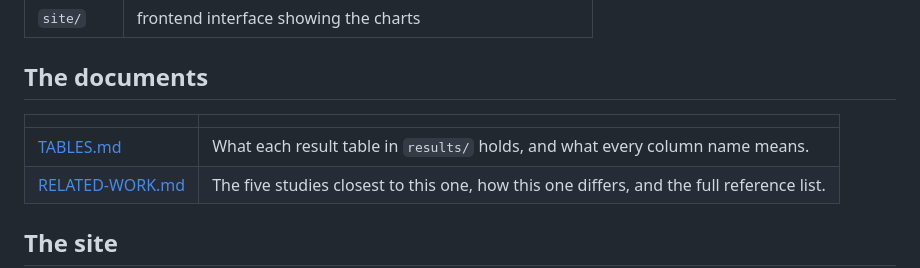
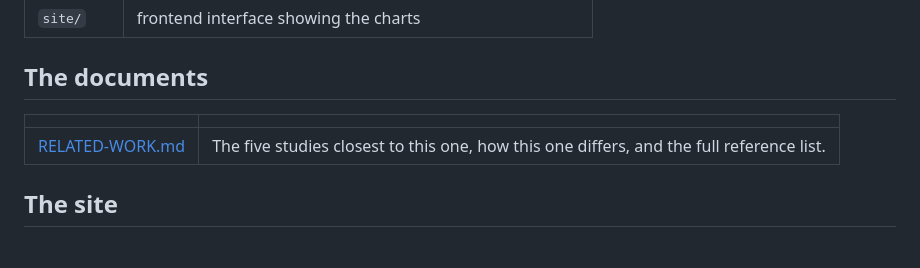
Before and after one commit to Carson-Frost/campaign-website-language, a Markdown page: README.md, the part around the change. Rendered like a GitHub page; blank space fills up the shorter version.

Commit message:
chore: remove TABLES.md

```diff
--- a/README.md
+++ b/README.md
@@ -22,7 +22,6 @@ The project is three things:
 
 | | |
 | --- | --- |
-| [TABLES.md](TABLES.md) | What each result table in `results/` holds, and what every column name means. |
 | [RELATED-WORK.md](RELATED-WORK.md) | The five studies closest to this one, how this one differs, and the full reference list. |
 
 ## The site
```
Also changed, not shown: TABLES.md (deleted, +0 -217 lines).
